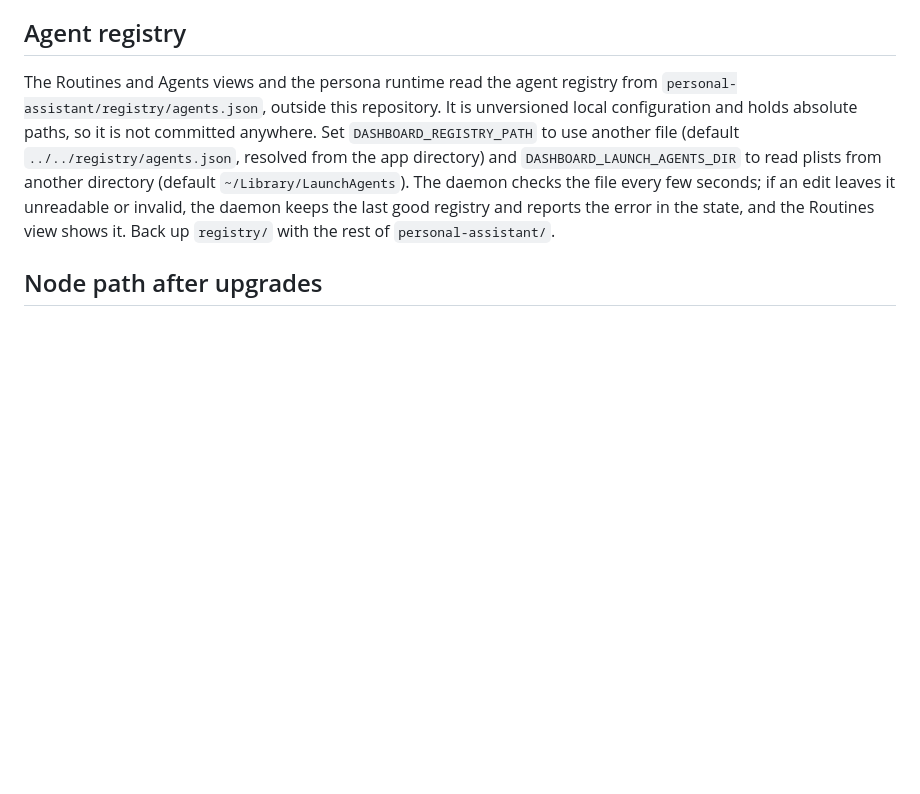
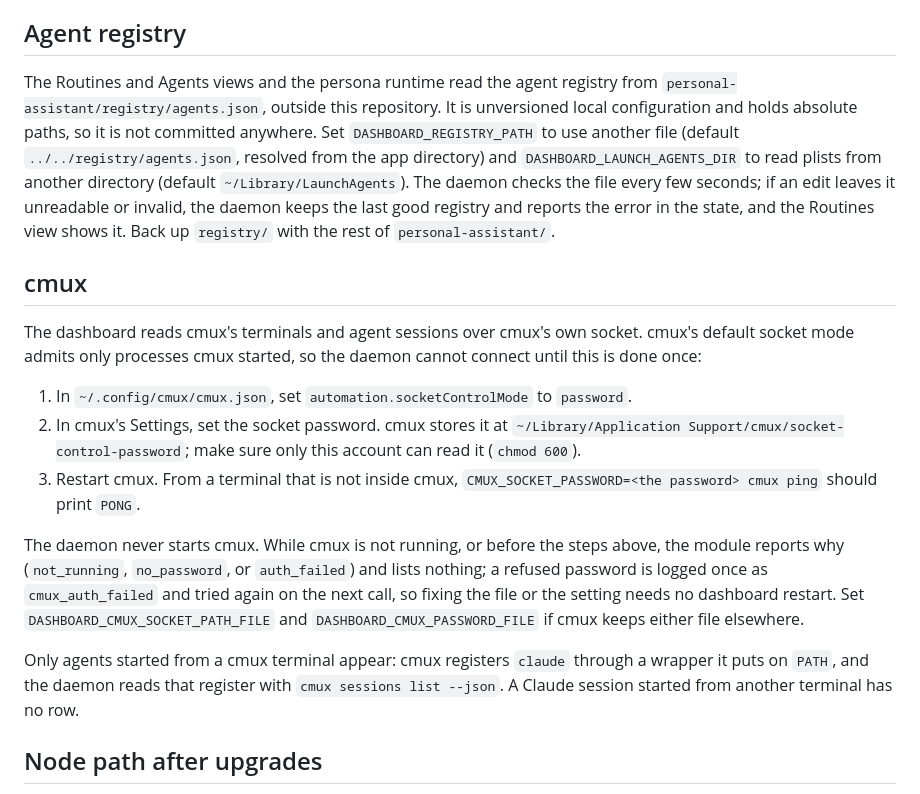
Before and after one commit to hunterphillips/personal-assistant, a Markdown page: docs/operations.md, the part around the change. Rendered like a GitHub page; blank space fills up the shorter version.

Commit message:
Document the cmux client and its one-time socket setting

```diff
--- a/docs/operations.md
+++ b/docs/operations.md
@@ -102,6 +102,18 @@ A persona turn is interrupted 30 minutes after it starts (`TIMEOUTS.turnMaxMs`),
 
 The Routines and Agents views and the persona runtime read the agent registry from `personal-assistant/registry/agents.json`, outside this repository. It is unversioned local configuration and holds absolute paths, so it is not committed anywhere. Set `DASHBOARD_REGISTRY_PATH` to use another file (default `../../registry/agents.json`, resolved from the app directory) and `DASHBOARD_LAUNCH_AGENTS_DIR` to read plists from another directory (default `~/Library/LaunchAgents`). The daemon checks the file every few seconds; if an edit leaves it unreadable or invalid, the daemon keeps the last good registry and reports the error in the state, and the Routines view shows it. Back up `registry/` with the rest of `personal-assistant/`.
 
+## cmux
+
+The dashboard reads cmux's terminals and agent sessions over cmux's own socket. cmux's default socket mode admits only processes cmux started, so the daemon cannot connect until this is done once:
+
+1. In `~/.config/cmux/cmux.json`, set `automation.socketControlMode` to `password`.
+2. In cmux's Settings, set the socket password. cmux stores it at `~/Library/Application Support/cmux/socket-control-password`; make sure only this account can read it (`chmod 600`).
+3. Restart cmux. From a terminal that is not inside cmux, `CMUX_SOCKET_PASSWORD=<the password> cmux ping` should print `PONG`.
+
+The daemon never starts cmux. While cmux is not running, or before the steps above, the module reports why (`not_running`, `no_password`, or `auth_failed`) and lists nothing; a refused password is logged once as `cmux_auth_failed` and tried again on the next call, so fixing the file or the setting needs no dashboard restart. Set `DASHBOARD_CMUX_SOCKET_PATH_FILE` and `DASHBOARD_CMUX_PASSWORD_FILE` if cmux keeps either file elsewhere.
+
+Only agents started from a cmux terminal appear: cmux registers `claude` through a wrapper it puts on `PATH`, and the daemon reads that register with `cmux sessions list --json`. A Claude session started from another terminal has no row.
+
 ## Node path after upgrades
 
 The plist records the absolute Node executable selected during installation. After upgrading or removing that Node installation, reinstall with Node 24 or newer so the plist points at the current executable. Normally the installer uses the Node process running it; an explicit executable can be selected with `--node /absolute/path/to/node`.
```
Also changed, not shown: 1 other file.
